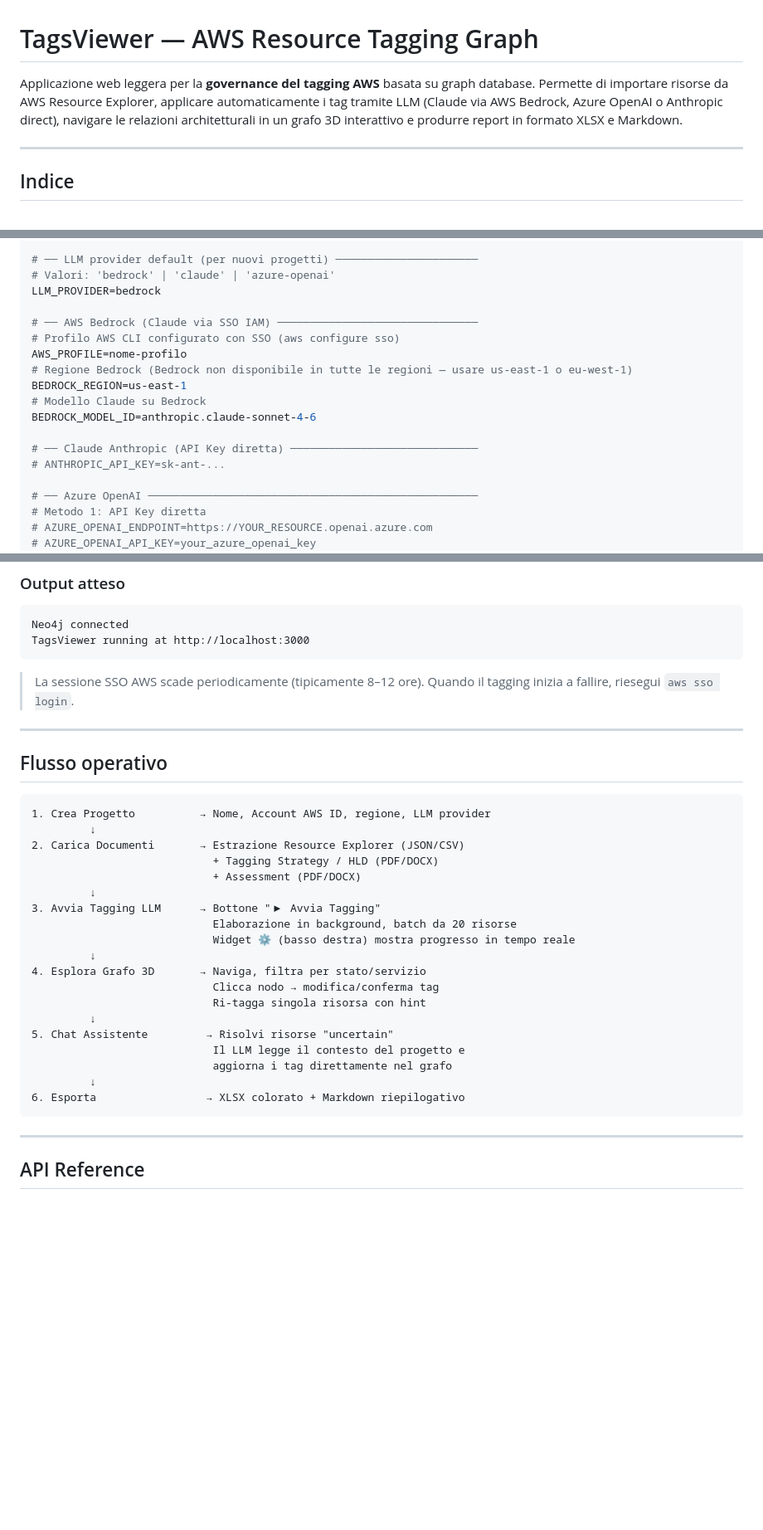
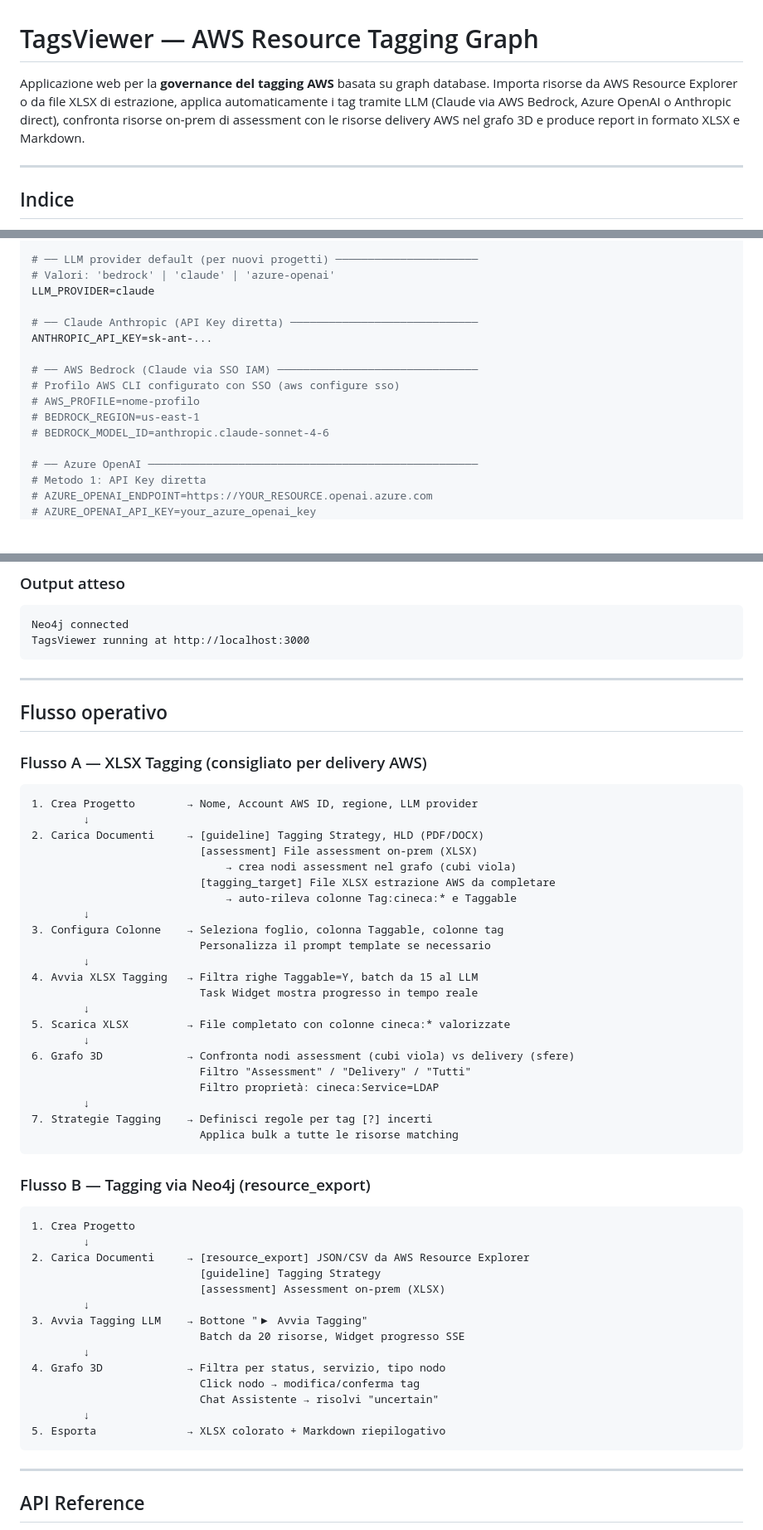
Before and after one commit to emancesc/FinOps_TAGViewer, a Markdown page: README.md, 3 parts joined by grey strips. Shown at 83% size. GitHub-like rendering; blank space fills up the shorter version.

````diff
--- a/README.md
+++ b/README.md
@@ -1,6 +1,6 @@
 # TagsViewer — AWS Resource Tagging Graph
 
-Applicazione web leggera per la **governance del tagging AWS** basata su graph database. Permette di importare risorse da AWS Resource Explorer, applicare automaticamente i tag tramite LLM (Claude via AWS Bedrock, Azure OpenAI o Anthropic direct), navigare le relazioni architetturali in un grafo 3D interattivo e produrre report in formato XLSX e Markdown.
+Applicazione web per la **governance del tagging AWS** basata su graph database. Importa risorse da AWS Resource Explorer o da file XLSX di estrazione, applica automaticamente i tag tramite LLM (Claude via AWS Bedrock, Azure OpenAI o Anthropic direct), confronta risorse on-prem di assessment con le risorse delivery AWS nel grafo 3D e produce report in formato XLSX e Markdown.
 
 ---
 
@@ -231,18 +249,16 @@ NEO4J_PASSWORD=la_tua_password_neo4j
 
 # ── LLM provider default (per nuovi progetti) ──────────────────────
 # Valori: 'bedrock' | 'claude' | 'azure-openai'
-LLM_PROVIDER=bedrock
+LLM_PROVIDER=claude
+
+# ── Claude Anthropic (API Key diretta) ─────────────────────────────
+ANTHROPIC_API_KEY=sk-ant-...
 
 # ── AWS Bedrock (Claude via SSO IAM) ───────────────────────────────
 # Profilo AWS CLI configurato con SSO (aws configure sso)
-AWS_PROFILE=nome-profilo
-# Regione Bedrock (Bedrock non disponibile in tutte le regioni — usare us-east-1 o eu-west-1)
-BEDROCK_REGION=us-east-1
-# Modello Claude su Bedrock
-BEDROCK_MODEL_ID=anthropic.claude-sonnet-4-6
-
-# ── Claude Anthropic (API Key diretta) ─────────────────────────────
-# ANTHROPIC_API_KEY=sk-ant-...
+# AWS_PROFILE=nome-profilo
+# BEDROCK_REGION=us-east-1
+# BEDROCK_MODEL_ID=anthropic.claude-sonnet-4-6
 
 # ── Azure OpenAI ───────────────────────────────────────────────────
 # Metodo 1: API Key diretta
@@ -287,32 +303,54 @@ Neo4j connected
 TagsViewer running at http://localhost:3000
 ```
 
-> La sessione SSO AWS scade periodicamente (tipicamente 8–12 ore). Quando il tagging inizia a fallire, riesegui `aws sso login`.
-
 ---
 
 ## Flusso operativo
 
+### Flusso A — XLSX Tagging (consigliato per delivery AWS)
+
 ```
-1. Crea Progetto          → Nome, Account AWS ID, regione, LLM provider
-         ↓
-2. Carica Documenti       → Estrazione Resource Explorer (JSON/CSV)
-                            + Tagging Strategy / HLD (PDF/DOCX)
-                            + Assessment (PDF/DOCX)
-         ↓
-3. Avvia Tagging LLM      → Bottone "▶ Avvia Tagging"
-                            Elaborazione in background, batch da 20 risorse
-                            Widget ⚙ (basso destra) mostra progresso in tempo reale
-         ↓
-4. Esplora Grafo 3D       → Naviga, filtra per stato/servizio
-                            Clicca nodo → modifica/conferma tag
-                            Ri-tagga singola risorsa con hint
-         ↓
-5. Chat Assistente         → Risolvi risorse "uncertain"
-                            Il LLM legge il contesto del progetto e
-                            aggiorna i tag direttamente nel grafo
-         ↓
-6. Esporta                 → XLSX colorato + Markdown riepilogativo
+1. Crea Progetto        → Nome, Account AWS ID, regione, LLM provider
+        ↓
+2. Carica Documenti     → [guideline] Tagging Strategy, HLD (PDF/DOCX)
+                          [assessment] File assessment on-prem (XLSX)
+                              → crea nodi assessment nel grafo (cubi viola)
+                          [tagging_target] File XLSX estrazione AWS da completare
+                              → auto-rileva colonne Tag:cineca:* e Taggable
+        ↓
+3. Configura Colonne    → Seleziona foglio, colonna Taggable, colonne tag
+                          Personalizza il prompt template se necessario
+        ↓
+4. Avvia XLSX Tagging   → Filtra righe Taggable=Y, batch da 15 al LLM
+                          Task Widget mostra progresso in tempo reale
+        ↓
+5. Scarica XLSX         → File completato con colonne cineca:* valorizzate
+        ↓
+6. Grafo 3D             → Confronta nodi assessment (cubi viola) vs delivery (sfere)
+                          Filtro "Assessment" / "Delivery" / "Tutti"
+                          Filtro proprietà: cineca:Service=LDAP
+        ↓
+7. Strategie Tagging    → Definisci regole per tag [?] incerti
+                          Applica bulk a tutte le risorse matching
+```
+
+### Flusso B — Tagging via Neo4j (resource_export)
+
+```
+1. Crea Progetto
+        ↓
+2. Carica Documenti     → [resource_export] JSON/CSV da AWS Resource Explorer
+                          [guideline] Tagging Strategy
+                          [assessment] Assessment on-prem (XLSX)
+        ↓
+3. Avvia Tagging LLM    → Bottone "▶ Avvia Tagging"
+                          Batch da 20 risorse, Widget progresso SSE
+        ↓
+4. Grafo 3D             → Filtra per status, servizio, tipo nodo
+                          Click nodo → modifica/conferma tag
+                          Chat Assistente → risolvi "uncertain"
+        ↓
+5. Esporta              → XLSX colorato + Markdown riepilogativo
 ```
 
 ---
````
Also changed, not shown: other parts of README.md (+172 -113 lines).
